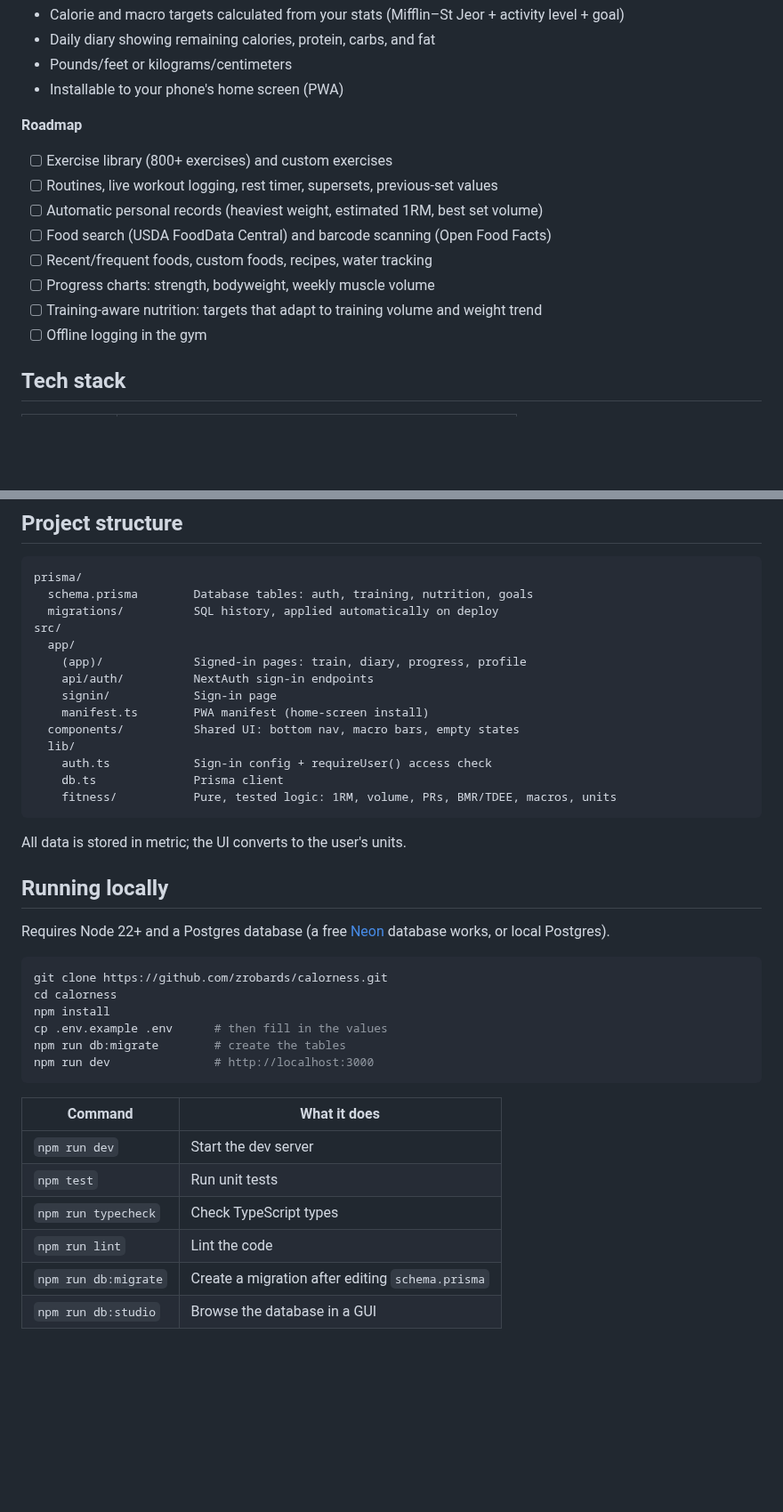
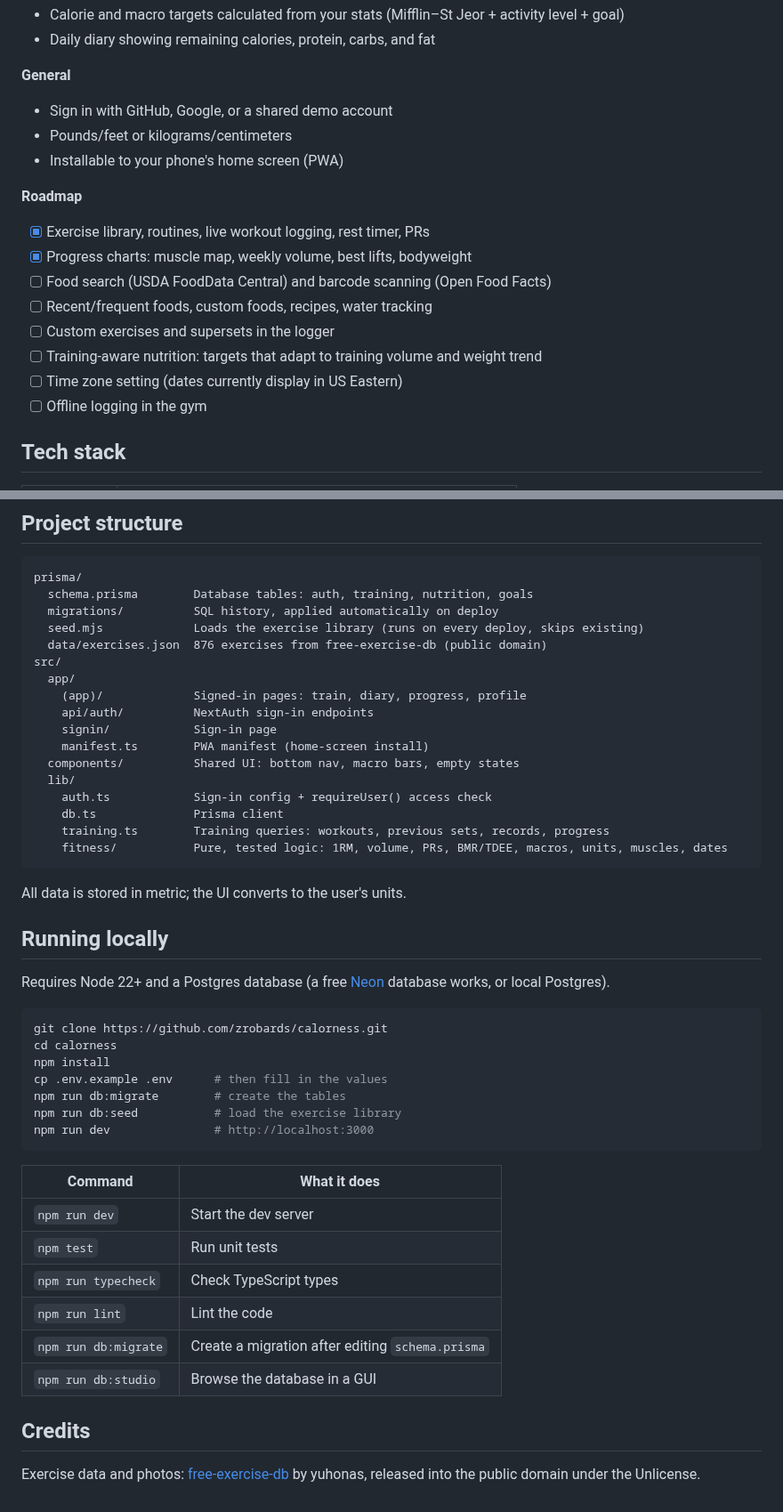
Before and after one commit to zrobards/calorness, a Markdown page: README.md, 2 parts joined by grey strips. Shown at 89% size. Rendered like a GitHub page; blank space fills up the shorter version.

````diff
--- a/README.md
+++ b/README.md
@@ -26,16 +41,19 @@ tracking that shares data with training.
 - Calorie and macro targets calculated from your stats (Mifflin–St Jeor + activity level + goal)
 - Daily diary showing remaining calories, protein, carbs, and fat
+
+**General**
+- Sign in with GitHub, Google, or a shared demo account
 - Pounds/feet or kilograms/centimeters
 - Installable to your phone's home screen (PWA)
 
 **Roadmap**
-- [ ] Exercise library (800+ exercises) and custom exercises
-- [ ] Routines, live workout logging, rest timer, supersets, previous-set values
-- [ ] Automatic personal records (heaviest weight, estimated 1RM, best set volume)
+- [x] Exercise library, routines, live workout logging, rest timer, PRs
+- [x] Progress charts: muscle map, weekly volume, best lifts, bodyweight
 - [ ] Food search (USDA FoodData Central) and barcode scanning (Open Food Facts)
 - [ ] Recent/frequent foods, custom foods, recipes, water tracking
-- [ ] Progress charts: strength, bodyweight, weekly muscle volume
+- [ ] Custom exercises and supersets in the logger
 - [ ] Training-aware nutrition: targets that adapt to training volume and weight trend
+- [ ] Time zone setting (dates currently display in US Eastern)
 - [ ] Offline logging in the gym
 
 ## Tech stack
@@ -63,6 +82,8 @@ has its plate color everywhere it appears: red (25 kg) for calories, blue
 prisma/
   schema.prisma        Database tables: auth, training, nutrition, goals
   migrations/          SQL history, applied automatically on deploy
+  seed.mjs             Loads the exercise library (runs on every deploy, skips existing)
+  data/exercises.json  876 exercises from free-exercise-db (public domain)
 src/
   app/
     (app)/             Signed-in pages: train, diary, progress, profile
@@ -73,7 +94,8 @@ src/
   lib/
     auth.ts            Sign-in config + requireUser() access check
     db.ts              Prisma client
-    fitness/           Pure, tested logic: 1RM, volume, PRs, BMR/TDEE, macros, units
+    training.ts        Training queries: workouts, previous sets, records, progress
+    fitness/           Pure, tested logic: 1RM, volume, PRs, BMR/TDEE, macros, units, muscles, dates
 ```
 
 All data is stored in metric; the UI converts to the user's units.
@@ -89,6 +111,7 @@ cd calorness
 npm install
 cp .env.example .env      # then fill in the values
 npm run db:migrate        # create the tables
+npm run db:seed           # load the exercise library
 npm run dev               # http://localhost:3000
 ```
 
@@ -100,3 +123,7 @@ npm run dev               # http://localhost:3000
 | `npm run lint` | Lint the code |
 | `npm run db:migrate` | Create a migration after editing `schema.prisma` |
 | `npm run db:studio` | Browse the database in a GUI |
+
+## Credits
+
+Exercise data and photos: [free-exercise-db](https://github.com/yuhonas/free-exercise-db) by yuhonas, released into the public domain under the Unlicense.
````
Also changed, not shown: other parts of README.md (+20 -4 lines), docs/screenshots/exercise.png (added), docs/screenshots/progress.png (added), docs/screenshots/summary.png (added), docs/screenshots/train.png, docs/screenshots/workout.png (added), 1 other file.
